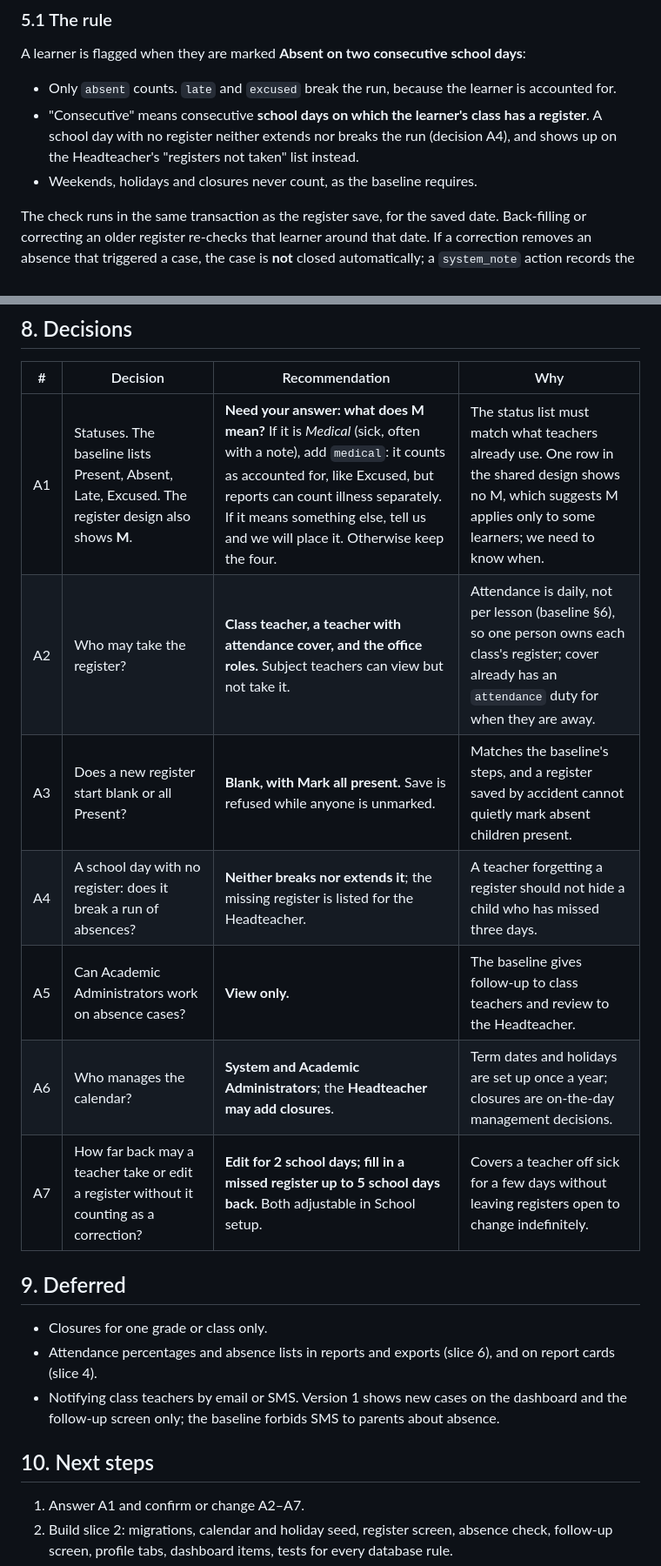
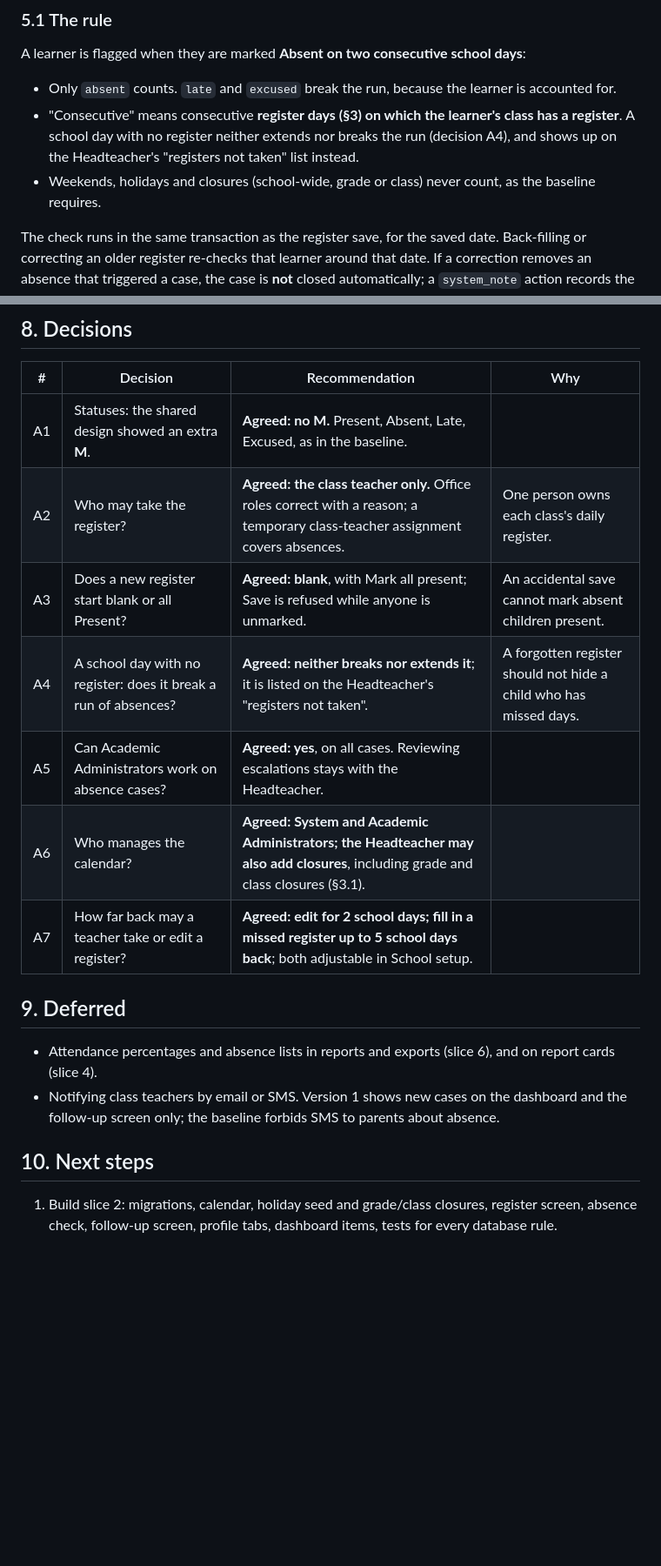
Before and after one commit to TenzyBravo/Kalulushi-Trust, a Markdown page: docs/database-design-attendance.md, 2 parts joined by grey strips. Shown at 87% size. Rendered like a GitHub page; blank space fills up the shorter version.

```diff
--- a/docs/database-design-attendance.md
+++ b/docs/database-design-attendance.md
@@ -148,10 +178,10 @@ updated in place; the audit log holds the history.
 A learner is flagged when they are marked **Absent on two consecutive school days**:
 
 - Only `absent` counts. `late` and `excused` break the run, because the learner is accounted for.
-- "Consecutive" means consecutive **school days on which the learner's class has a register**.
+- "Consecutive" means consecutive **register days (§3) on which the learner's class has a register**.
   A school day with no register neither extends nor breaks the run (decision A4), and shows up on
   the Headteacher's "registers not taken" list instead.
-- Weekends, holidays and closures never count, as the baseline requires.
+- Weekends, holidays and closures (school-wide, grade or class) never count, as the baseline requires.
 
 The check runs in the same transaction as the register save, for the saved date. Back-filling or
 correcting an older register re-checks that learner around that date. If a correction removes an
@@ -269,17 +301,16 @@ cases, and escalated cases (Headteacher).
 
 | # | Decision | Recommendation | Why |
 |---|---|---|---|
-| A1 | Statuses. The baseline lists Present, Absent, Late, Excused. The register design also shows **M**. | **Need your answer: what does M mean?** If it is *Medical* (sick, often with a note), add `medical`: it counts as accounted for, like Excused, but reports can count illness separately. If it means something else, tell us and we will place it. Otherwise keep the four. | The status list must match what teachers already use. One row in the shared design shows no M, which suggests M applies only to some learners; we need to know when. |
-| A2 | Who may take the register? | **Class teacher, a teacher with attendance cover, and the office roles.** Subject teachers can view but not take it. | Attendance is daily, not per lesson (baseline §6), so one person owns each class's register; cover already has an `attendance` duty for when they are away. |
-| A3 | Does a new register start blank or all Present? | **Blank, with Mark all present.** Save is refused while anyone is unmarked. | Matches the baseline's steps, and a register saved by accident cannot quietly mark absent children present. |
-| A4 | A school day with no register: does it break a run of absences? | **Neither breaks nor extends it**; the missing register is listed for the Headteacher. | A teacher forgetting a register should not hide a child who has missed three days. |
-| A5 | Can Academic Administrators work on absence cases? | **View only.** | The baseline gives follow-up to class teachers and review to the Headteacher. |
-| A6 | Who manages the calendar? | **System and Academic Administrators**; the **Headteacher may add closures**. | Term dates and holidays are set up once a year; closures are on-the-day management decisions. |
-| A7 | How far back may a teacher take or edit a register without it counting as a correction? | **Edit for 2 school days; fill in a missed register up to 5 school days back.** Both adjustable in School setup. | Covers a teacher off sick for a few days without leaving registers open to change indefinitely. |
+| A1 | Statuses: the shared design showed an extra **M**. | **Agreed: no M.** Present, Absent, Late, Excused, as in the baseline. | |
+| A2 | Who may take the register? | **Agreed: the class teacher only.** Office roles correct with a reason; a temporary class-teacher assignment covers absences. | One person owns each class's daily register. |
+| A3 | Does a new register start blank or all Present? | **Agreed: blank**, with Mark all present; Save is refused while anyone is unmarked. | An accidental save cannot mark absent children present. |
+| A4 | A school day with no register: does it break a run of absences? | **Agreed: neither breaks nor extends it**; it is listed on the Headteacher's "registers not taken". | A forgotten register should not hide a child who has missed days. |
+| A5 | Can Academic Administrators work on absence cases? | **Agreed: yes**, on all cases. Reviewing escalations stays with the Headteacher. | |
+| A6 | Who manages the calendar? | **Agreed: System and Academic Administrators; the Headteacher may also add closures**, including grade and class closures (§3.1). | |
+| A7 | How far back may a teacher take or edit a register? | **Agreed: edit for 2 school days; fill in a missed register up to 5 school days back**; both adjustable in School setup. | |
 
 ## 9. Deferred
 
-- Closures for one grade or class only.
 - Attendance percentages and absence lists in reports and exports (slice 6), and on report cards
   (slice 4).
 - Notifying class teachers by email or SMS. Version 1 shows new cases on the dashboard and the
@@ -287,6 +318,5 @@ cases, and escalated cases (Headteacher).
 
 ## 10. Next steps
 
-1. Answer A1 and confirm or change A2–A7.
-2. Build slice 2: migrations, calendar and holiday seed, register screen, absence check, follow-up
+1. Build slice 2: migrations, calendar, holiday seed and grade/class closures, register screen, absence check, follow-up
    screen, profile tabs, dashboard items, tests for every database rule.
```
Also changed, not shown: other parts of docs/database-design-attendance.md (+56 -24 lines).
